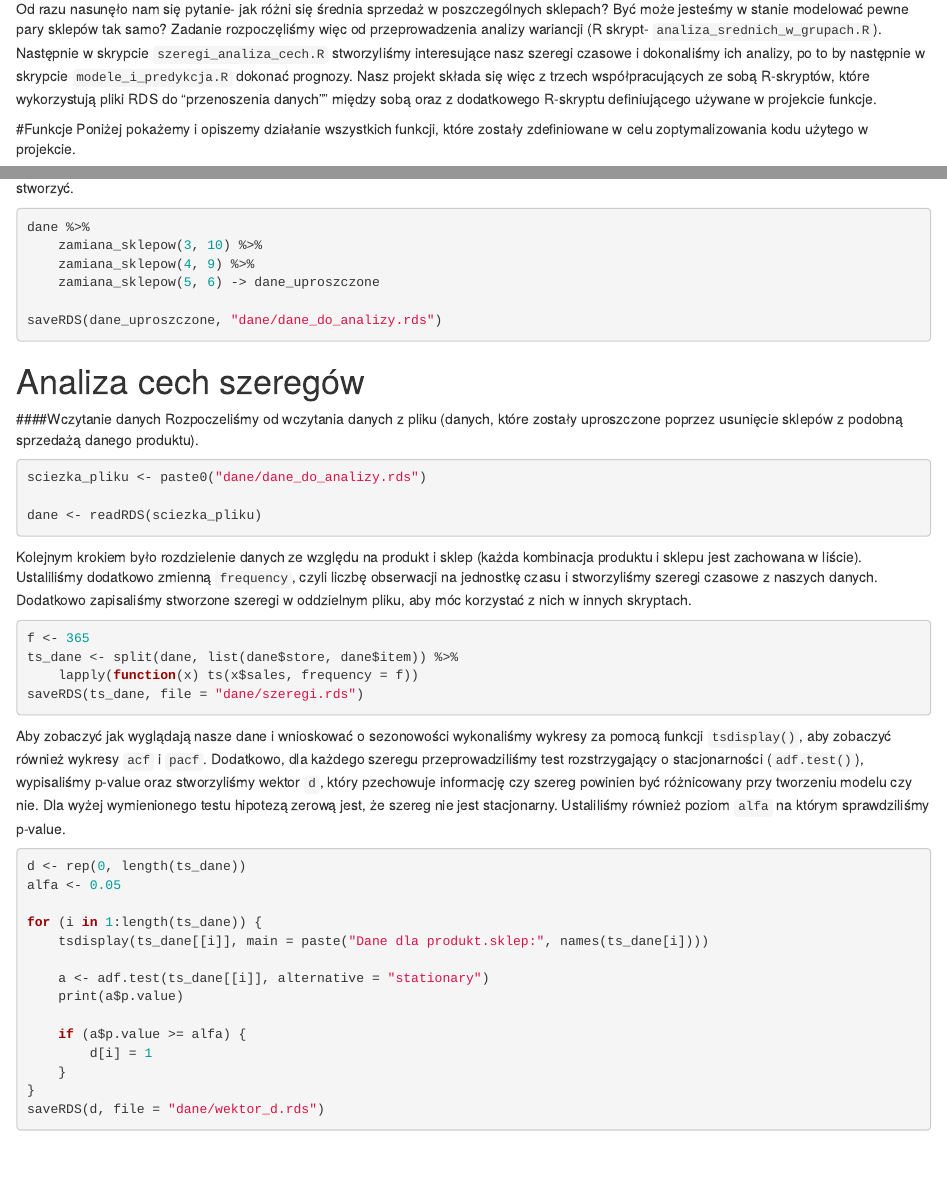
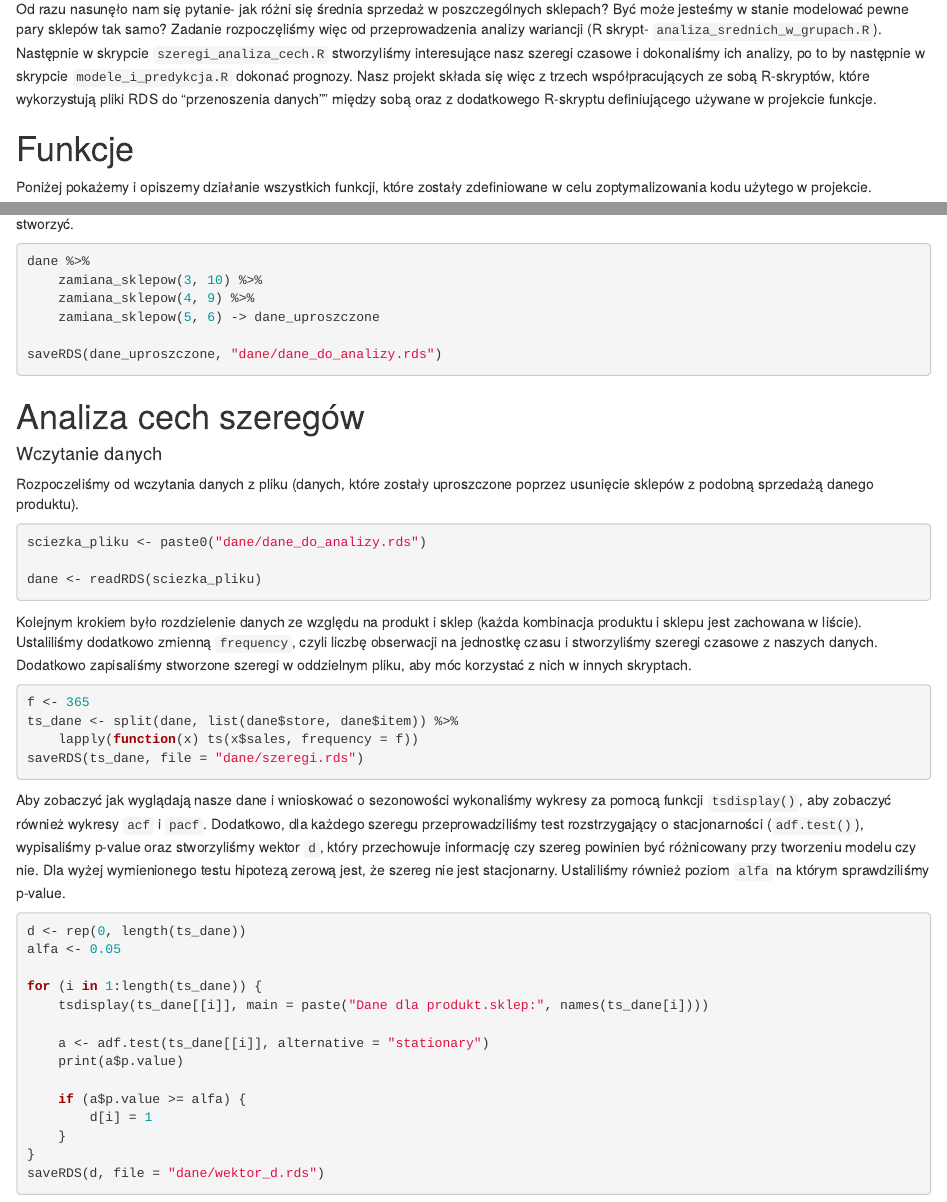
Before and after one commit to IzabelaStobiecka/ts-kaggle-masters, an R Markdown document (prezentacja.rmd): the page in a window 1100 px wide, from 350 px down, and a second part further down, joined at a grey line. Rendered offline with R 4.5, knitr and Pandoc, with nearby package versions.

Commit message:
Drobne poprawki - literówki i # przed podtytułami

```diff
--- a/prezentacja.rmd
+++ b/prezentacja.rmd
@@ -249,7 +249,7 @@ saveRDS(ts_dane, file = "dane/szeregi.rds")
 Aby zobaczyć jak wyglądają nasze dane i wnioskować o sezonowości wykonaliśmy wykresy za pomocą funkcji `tsdisplay()`, aby zobaczyć również wykresy `acf` i
 `pacf`. Dodatkowo, dla każdego szeregu przeprowadziliśmy test rozstrzygający o
 stacjonarności (`adf.test()`), wypisaliśmy p-value oraz stworzyliśmy wektor `d`, który
-pzechowuje informację czy szereg powinien być różnicowany przy tworzeniu
+przechowuje informację czy szereg powinien być różnicowany przy tworzeniu
 modelu czy nie. Dla wyżej wymienionego testu hipotezą zerową jest, że szereg nie
 jest stacjonarny. Ustaliliśmy również poziom `alfa` na którym sprawdziliśmy
 p-value.
```
Also changed, not shown: prezentacja.rmd (4 more changed lines).
